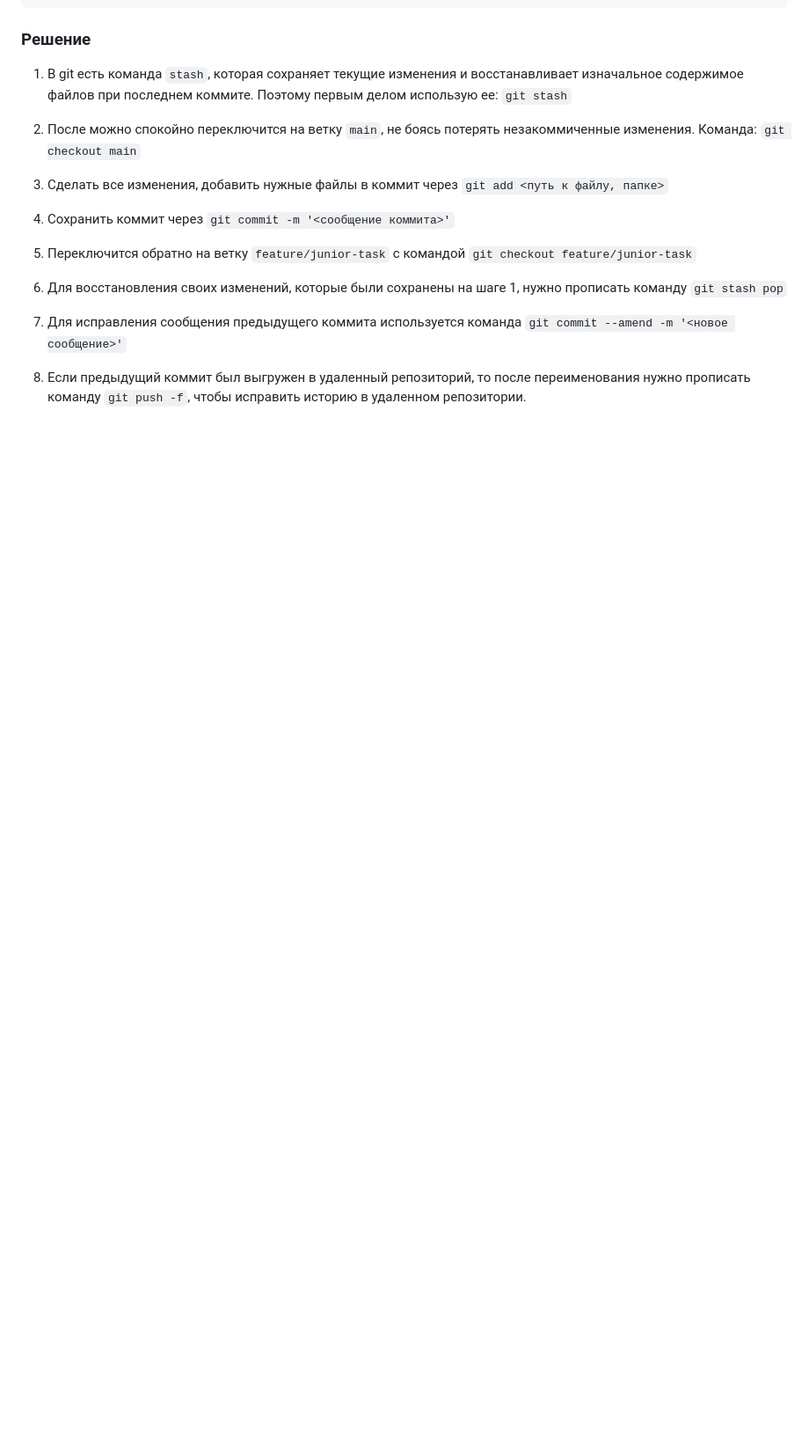
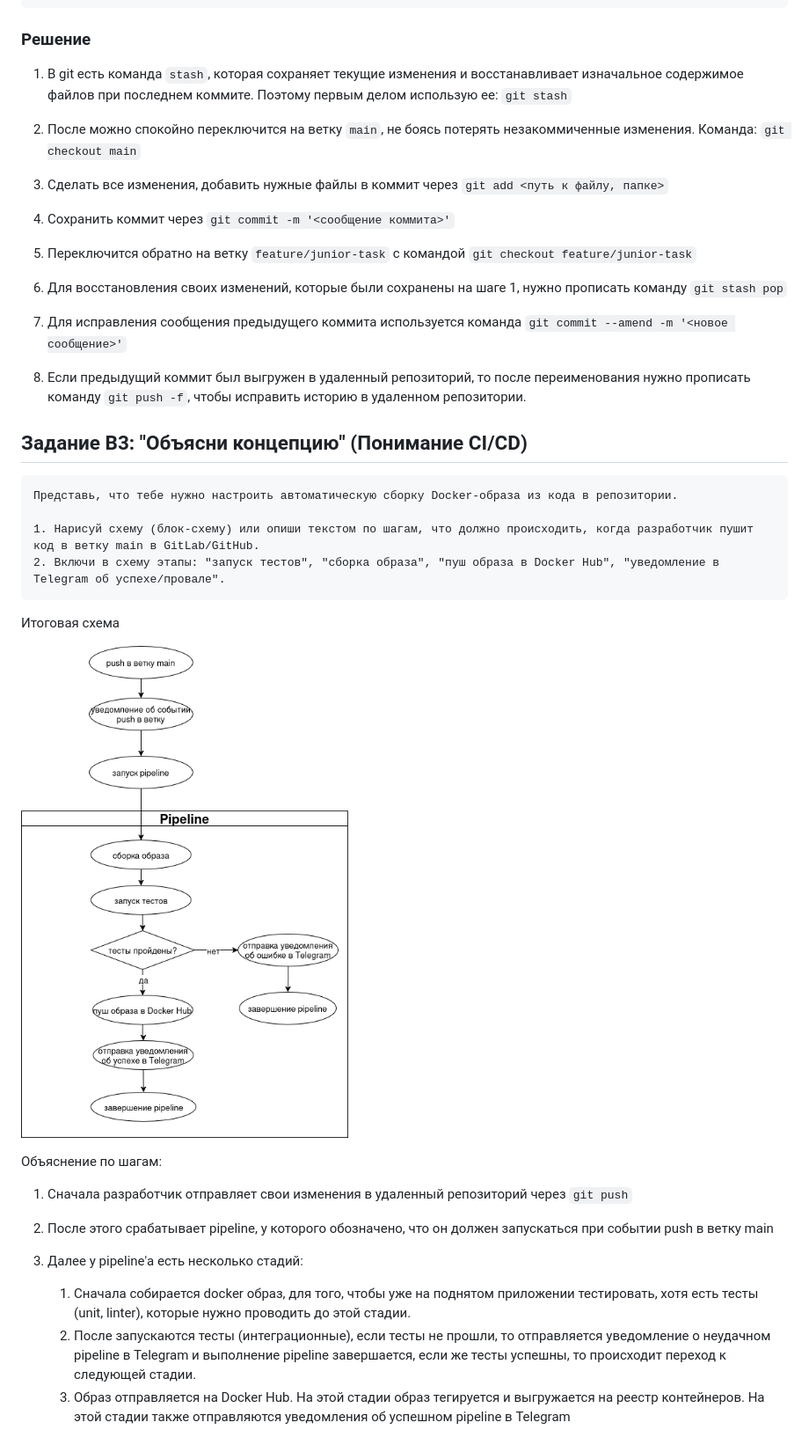
Before and after one commit to Orlovchikk/yandex-test, a Markdown page: README.md, the part around the change printed below. Shown: that part at 88% size. GitHub-like rendering; pictures changed too: img/cicd.drawio.png (added); blank space fills up the shorter version.

Commit message:
Task B3

```diff
--- a/README.md
+++ b/README.md
@@ -112,3 +109,25 @@ services:
 7. Для исправления сообщения предыдущего коммита используется команда `git commit --amend -m '<новое сообщение>'`
 
 8. Если предыдущий коммит был выгружен в удаленный репозиторий, то после переименования нужно прописать команду `git push -f`, чтобы исправить историю в удаленном репозитории.
+
+## Задание B3: "Объясни концепцию" (Понимание CI/CD)
+
+    Представь, что тебе нужно настроить автоматическую сборку Docker-образа из кода в репозитории.
+
+    1. Нарисуй схему (блок-схему) или опиши текстом по шагам, что должно происходить, когда разработчик пушит код в ветку main в GitLab/GitHub.
+    2. Включи в схему этапы: "запуск тестов", "сборка образа", "пуш образа в Docker Hub", "уведомление в Telegram об успехе/провале".
+
+Итоговая схема
+
+![Схема cicd](img/cicd.drawio.png)
+
+Объяснение по шагам:
+
+1. Сначала разработчик отправляет свои изменения в удаленный репозиторий через `git push`
+
+2. После этого срабатывает pipeline, у которого обозначено, что он должен запускаться при событии push в ветку main
+
+3. Далее у pipeline'а есть несколько стадий:
+    1. Сначала собирается docker образ, для того, чтобы уже на поднятом приложении тестировать, хотя есть тесты (unit, linter), которые нужно проводить до этой стадии.
+    2. После запускаются тесты (интеграционные), если тесты не прошли, то отправляется уведомление о неудачном pipeline в Telegram и выполнение pipeline завершается, если же тесты успешны, то происходит переход к следующей стадии.
+    3. Образ отправляется на Docker Hub. На этой стадии образ тегируется и выгружается на реестр контейнеров. На этой стадии также отправляются уведомления об успешном pipeline в Telegram
```
Also changed, not shown: other parts of README.md (+3 -6 lines).
